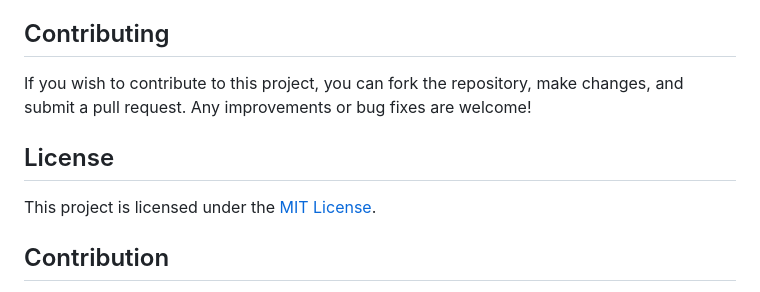
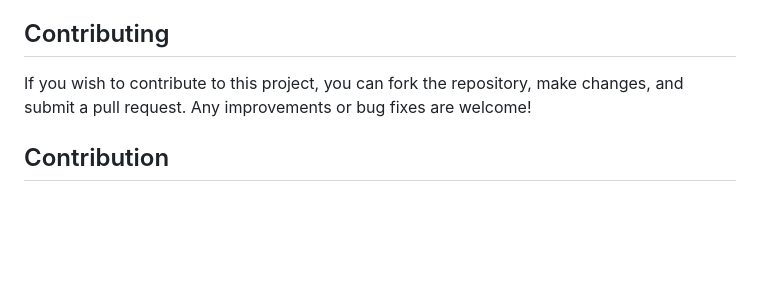
Before and after one commit to timooo-thy/cafes-review, a Markdown page: README.md, the part around the change. GitHub-like rendering; blank space fills up the shorter version.

```diff
--- a/README.md
+++ b/README.md
@@ -54,9 +54,6 @@ Note: Make sure to update the Flask app file (`app.py` in this example) with the
 ## Contributing
 If you wish to contribute to this project, you can fork the repository, make changes, and submit a pull request. Any improvements or bug fixes are welcome!
 
-## License
-This project is licensed under the [MIT License](LICENSE).
-
 ## Contribution
 
 If you have a favorite cafe in Singapore or Malaysia that you'd like to recommend or if you'd like to contribute your own cafe reviews, feel free to submit a pull request. Let's work together to create a comprehensive guide to the best cafes in the region!
```
